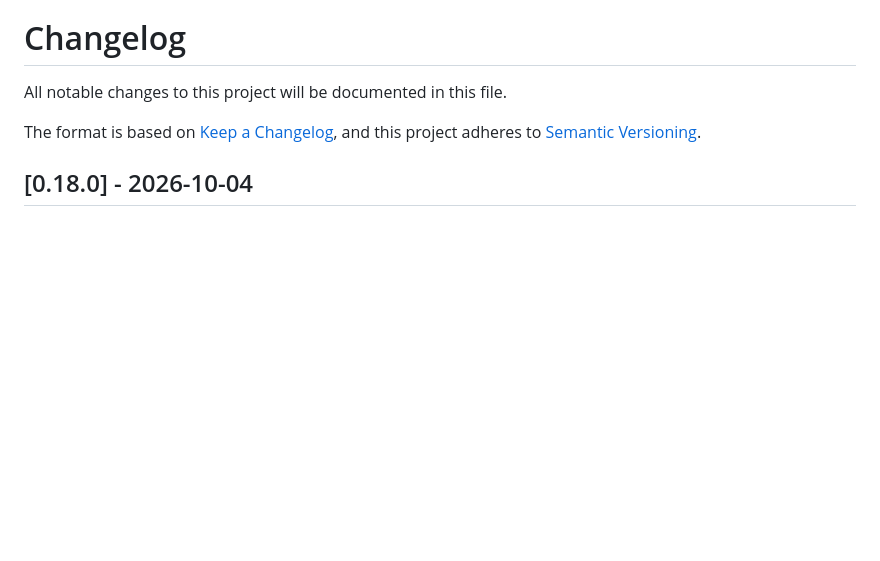
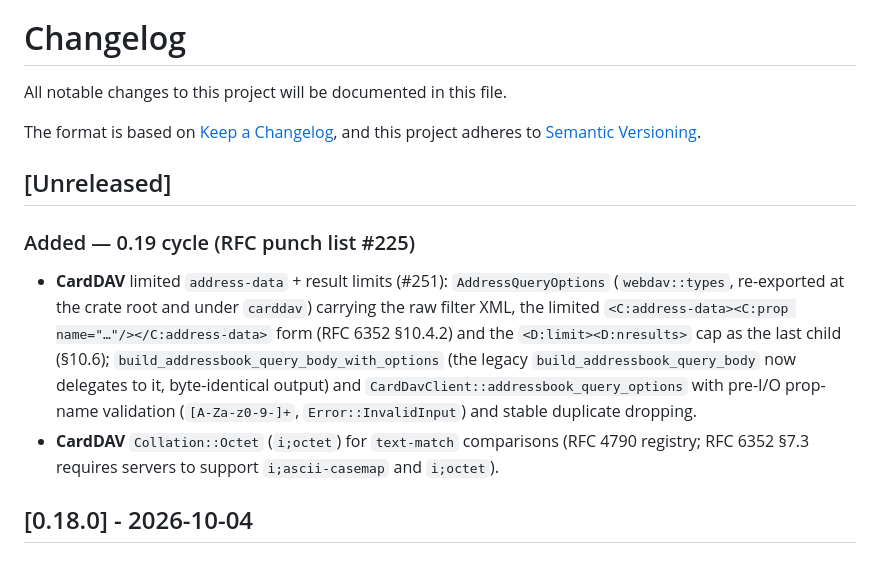
Before and after one commit to Goopil/fast-dav-rs, a Markdown page: CHANGELOG.md, the part around the change. GitHub-like rendering; blank space fills up the shorter version.

```diff
--- a/CHANGELOG.md
+++ b/CHANGELOG.md
@@ -4,6 +4,22 @@ All notable changes to this project will be documented in this file.
 
 The format is based on [Keep a Changelog](https://keepachangelog.com/en/1.1.0/),
 and this project adheres to [Semantic Versioning](https://semver.org/spec/v2.0.0.html).
+
+## [Unreleased]
+
+### Added — 0.19 cycle (RFC punch list #225)
+
+- **CardDAV** limited `address-data` + result limits (#251): `AddressQueryOptions`
+  (`webdav::types`, re-exported at the crate root and under `carddav`) carrying
+  the raw filter XML, the limited `<C:address-data><C:prop name="…"/></C:address-data>`
+  form (RFC 6352 §10.4.2) and the `<D:limit><D:nresults>` cap as the last child
+  (§10.6); `build_addressbook_query_body_with_options` (the legacy
+  `build_addressbook_query_body` now delegates to it, byte-identical output) and
+  `CardDavClient::addressbook_query_options` with pre-I/O prop-name validation
+  (`[A-Za-z0-9-]+`, `Error::InvalidInput`) and stable duplicate dropping.
+- **CardDAV** `Collation::Octet` (`i;octet`) for `text-match` comparisons
+  (RFC 4790 registry; RFC 6352 §7.3 requires servers to support
+  `i;ascii-casemap` and `i;octet`).
 
 ## [0.18.0] - 2026-10-04
 
```
Also changed, not shown: README.md (+41 -0 lines).
